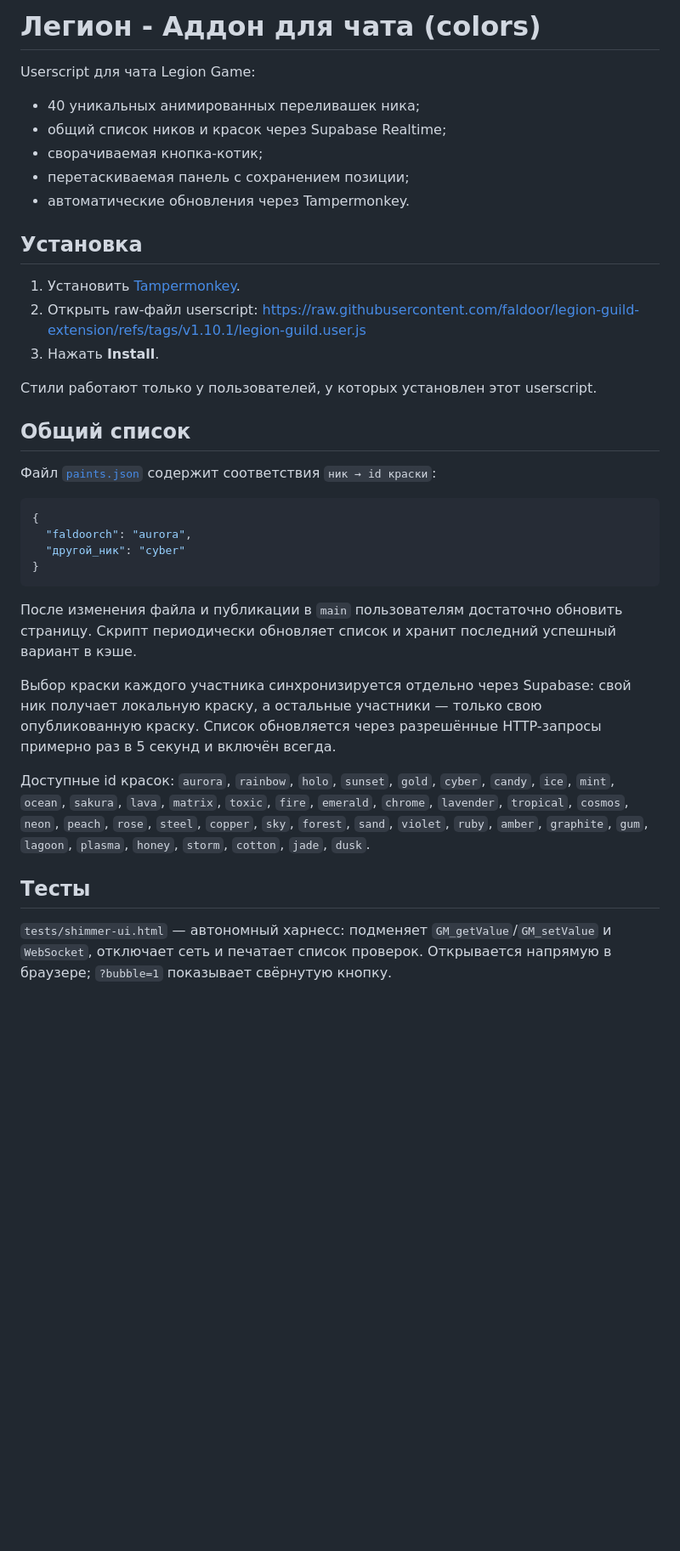
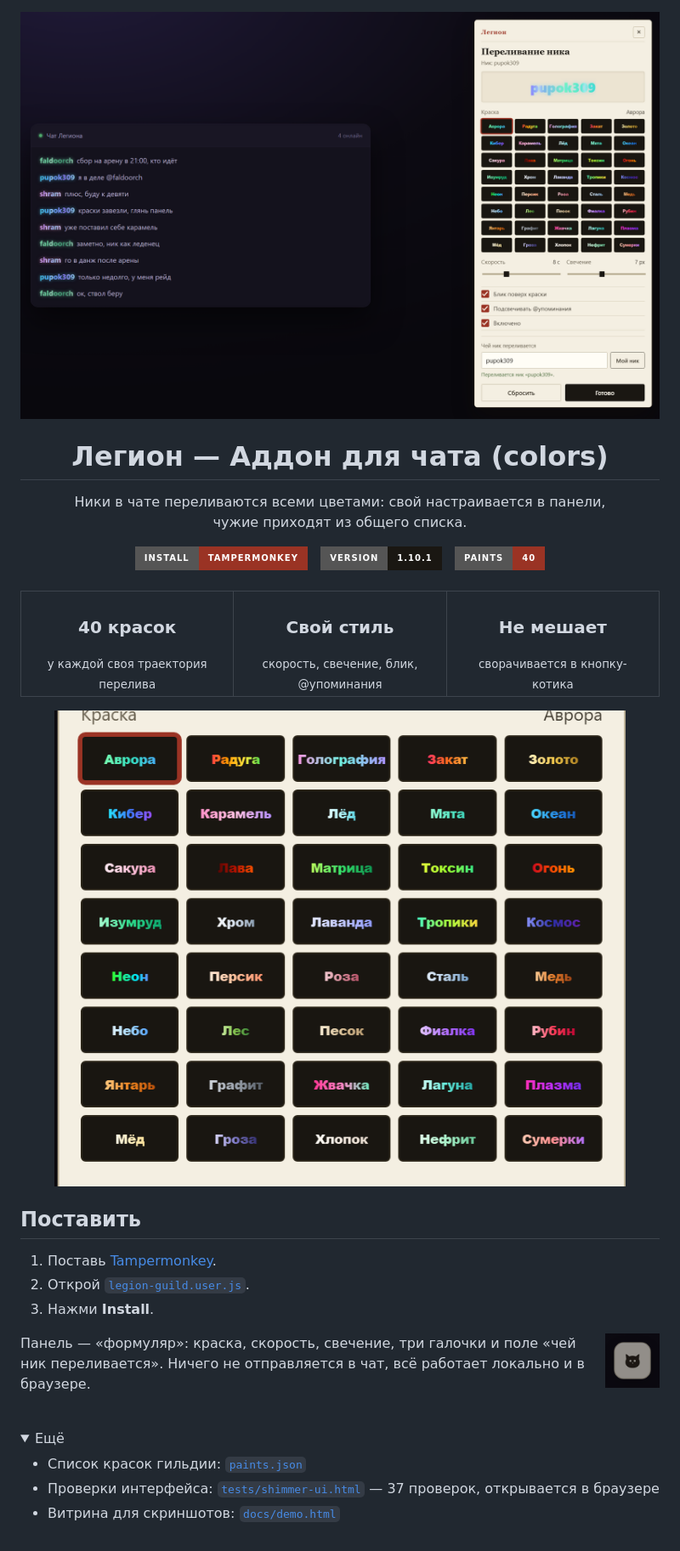
Before and after one commit to faldoor/Legion-chat-extension, a Markdown page: README.md, the part around the change. Shown at 85% size. Rendered like a GitHub page; pictures changed too: docs/bubble.png (added), docs/hero.png (added), docs/paints.png (added); folded sections open; badges without logos; blank space fills up the shorter version.

Commit message:
Add README showcase with real screenshots

````diff
--- a/README.md
+++ b/README.md
@@ -1,39 +1,54 @@
-# Легион - Аддон для чата (colors)
+<div align="center">
 
-Userscript для чата Legion Game:
+<img src="docs/hero.png" width="100%" alt="Панель «Переливание ника» поверх чата Legion">
 
-- 40 уникальных анимированных переливашек ника;
-- общий список ников и красок через Supabase Realtime;
-- сворачиваемая кнопка-котик;
-- перетаскиваемая панель с сохранением позиции;
-- автоматические обновления через Tampermonkey.
+<br>
 
-## Установка
+# Легион — Аддон для чата (colors)
 
-1. Установить [Tampermonkey](https://www.tampermonkey.net/).
-2. Открыть raw-файл userscript:
-   <https://raw.githubusercontent.com/faldoor/legion-guild-extension/refs/tags/v1.10.1/legion-guild.user.js>
-3. Нажать **Install**.
+Ники в чате переливаются всеми цветами: свой настраивается в панели,<br>
+чужие приходят из общего списка.
 
-Стили работают только у пользователей, у которых установлен этот userscript.
+<a href="https://raw.githubusercontent.com/faldoor/legion-guild-extension/refs/tags/v1.10.1/legion-guild.user.js">
+  <img src="https://img.shields.io/badge/install-tampermonkey-9A3324?style=for-the-badge&logo=tampermonkey&logoColor=F4EFE2" alt="Установить в Tampermonkey">
+</a>
+&nbsp;
+<img src="https://img.shields.io/badge/version-1.10.1-1A1712?style=for-the-badge" alt="Версия 1.10.1">
+&nbsp;
+<img src="https://img.shields.io/badge/paints-40-9A3324?style=for-the-badge" alt="40 красок">
 
-## Общий список
+</div>
 
-Файл [`paints.json`](./paints.json) содержит соответствия `ник → id краски`:
+<br>
 
-```json
-{
-  "faldoorch": "aurora",
-  "другой_ник": "cyber"
-}
-```
+<table>
+<tr>
+<td align="center" width="33%"><h3>40 красок</h3><sub>у каждой своя траектория перелива</sub></td>
+<td align="center" width="33%"><h3>Свой стиль</h3><sub>скорость, свечение, блик, @упоминания</sub></td>
+<td align="center" width="33%"><h3>Не мешает</h3><sub>сворачивается в кнопку-котика</sub></td>
+</tr>
+</table>
 
-После изменения файла и публикации в `main` пользователям достаточно обновить страницу. Скрипт периодически обновляет список и хранит последний успешный вариант в кэше.
+<img src="docs/paints.png" width="100%" alt="Палитра: 40 красок с названиями">
 
-Выбор краски каждого участника синхронизируется отдельно через Supabase: свой ник получает локальную краску, а остальные участники — только свою опубликованную краску. Список обновляется через разрешённые HTTP-запросы примерно раз в 5 секунд и включён всегда.
+## Поставить
 
-Доступные id красок: `aurora`, `rainbow`, `holo`, `sunset`, `gold`, `cyber`, `candy`, `ice`, `mint`, `ocean`, `sakura`, `lava`, `matrix`, `toxic`, `fire`, `emerald`, `chrome`, `lavender`, `tropical`, `cosmos`, `neon`, `peach`, `rose`, `steel`, `copper`, `sky`, `forest`, `sand`, `violet`, `ruby`, `amber`, `graphite`, `gum`, `lagoon`, `plasma`, `honey`, `storm`, `cotton`, `jade`, `dusk`.
+1. Поставь [Tampermonkey](https://www.tampermonkey.net/).
+2. Открой [`legion-guild.user.js`](https://raw.githubusercontent.com/faldoor/legion-guild-extension/refs/tags/v1.10.1/legion-guild.user.js).
+3. Нажми **Install**.
 
-## Тесты
+<img src="docs/bubble.png" width="64" align="right" alt="Кнопка-котик">
 
-`tests/shimmer-ui.html` — автономный харнесс: подменяет `GM_getValue`/`GM_setValue` и `WebSocket`, отключает сеть и печатает список проверок. Открывается напрямую в браузере; `?bubble=1` показывает свёрнутую кнопку.
+Панель — «формуляр»: краска, скорость, свечение, три галочки и поле «чей ник
+переливается». Ничего не отправляется в чат, всё работает локально и в браузере.
+
+<br clear="all">
+
+<details>
+<summary>Ещё</summary>
+
+- Список красок гильдии: [`paints.json`](paints.json)
+- Проверки интерфейса: [`tests/shimmer-ui.html`](tests/shimmer-ui.html) — 37 проверок, открывается в браузере
+- Витрина для скриншотов: [`docs/demo.html`](docs/demo.html)
+
+</details>
````
Also changed, not shown: 1 other file.
